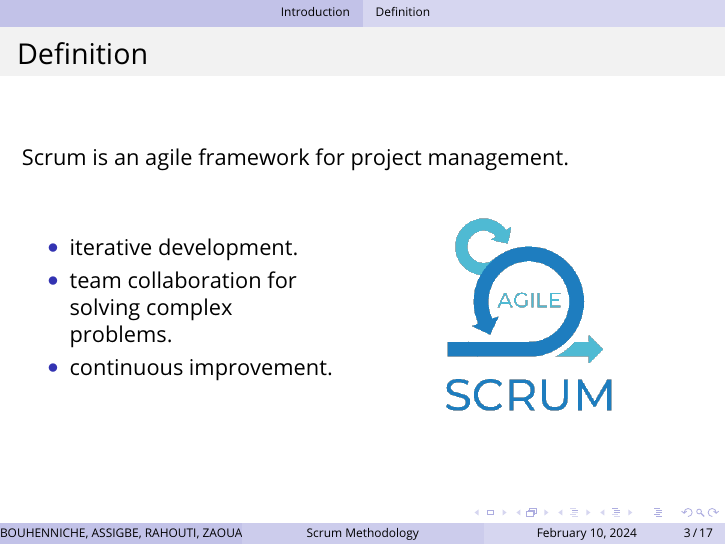
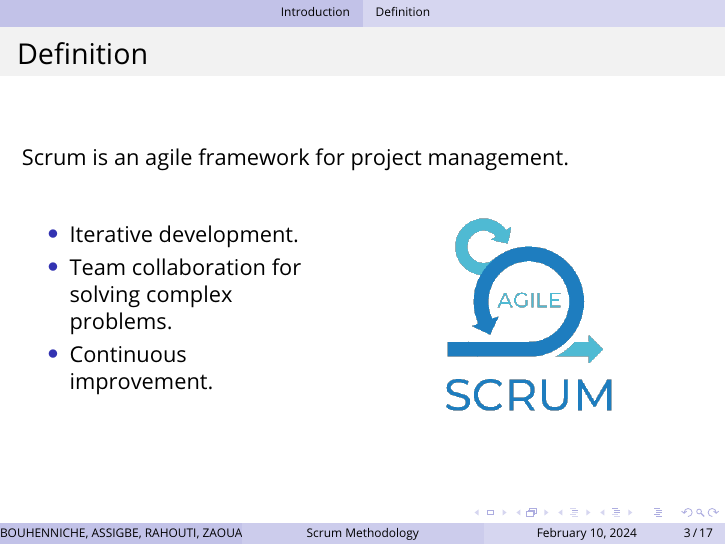
Before and after one commit to master-csmi/2024_team_scrum, LaTeX slides (main.tex): page 3 of 17. Compiled offline with pdfLaTeX.

Commit message:
💄 update

```diff
--- a/main.tex
+++ b/main.tex
@@ -196,9 +196,9 @@
 	\begin{columns}[c] % The "c" option specifies centered vertical alignment while the "t" option is used for top vertical alignment
 		\begin{column}{0.45\textwidth} % Left column width
 			\begin{itemize} % Left column width
-				\item iterative development.
-				\item team collaboration for solving complex problems.
-				\item continuous improvement.
+				\item Iterative development.
+				\item Team collaboration for solving complex problems.
+				\item Continuous improvement.
 			\end{itemize}
 		\end{column}
 		\begin{column}{0.5\textwidth} % Right column width
```
Also changed, not shown: main.pdf.
